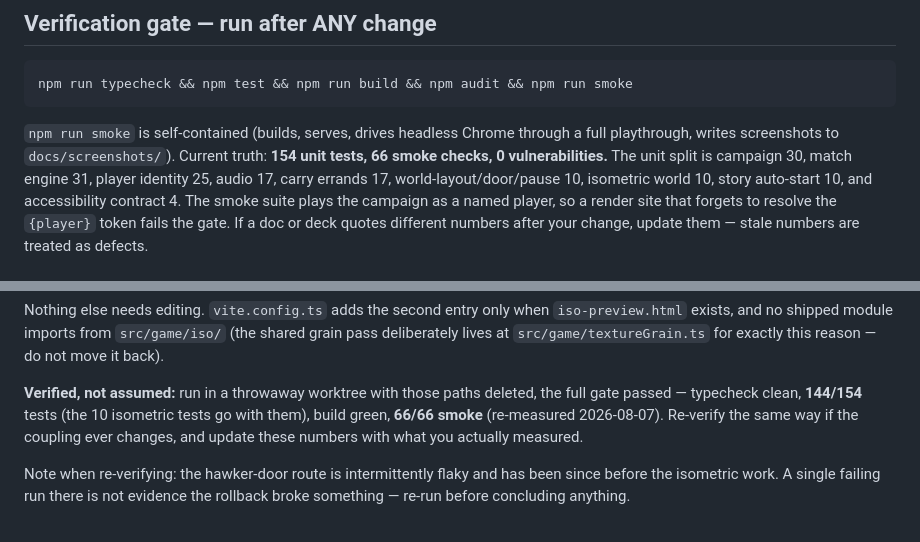
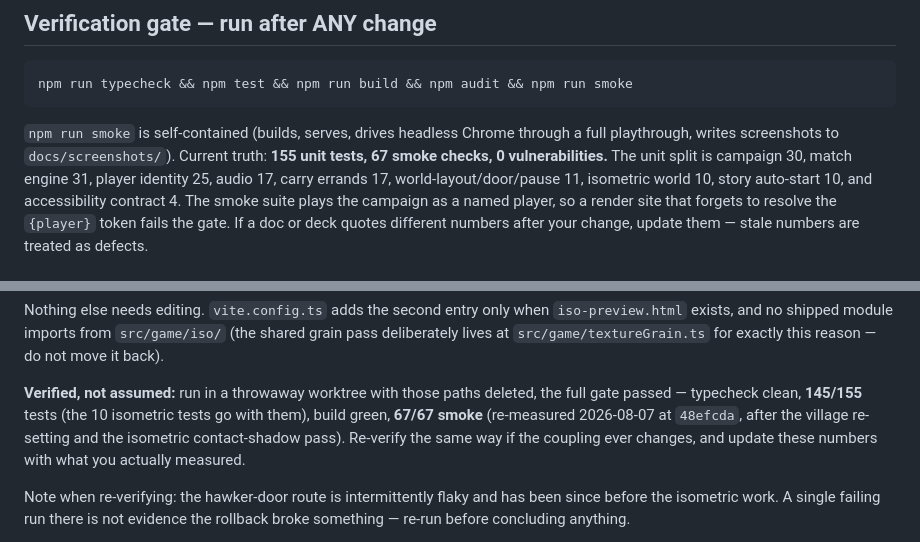
Before and after one commit to ming3465/Tencent-Hackathon-9Aug, a Markdown page: AGENTS.md, 2 parts joined by grey strips. Rendered like a GitHub page.

Commit message:
Re-measure what AGENTS.md publishes after the village work
The live counts said 154/66 and the rollback proof said 144/154 tests at
66/66 smoke. Both were true when written and neither is now.

Re-measured at 48efcda: 155 unit tests, 67 smoke checks, 0 vulnerabilities,
with world-layout up to 11 for the four-houses assertion.

The isometric rollback was re-run rather than re-typed - throwaway worktree,
whole iso footprint deleted, full gate green at 145/155 tests and 67/67
smoke. Deleting the direction is still a safe operation after the village
re-setting.

```diff
--- a/AGENTS.md
+++ b/AGENTS.md
@@ -60,9 +60,9 @@ npm run typecheck && npm test && npm run build && npm audit && npm run smoke
 
 `npm run smoke` is self-contained (builds, serves, drives headless Chrome
 through a full playthrough, writes screenshots to `docs/screenshots/`).
-Current truth: **154 unit tests, 66 smoke checks, 0 vulnerabilities.** The unit
+Current truth: **155 unit tests, 67 smoke checks, 0 vulnerabilities.** The unit
 split is campaign 30, match engine 31, player identity 25, audio 17, carry
-errands 17, world-layout/door/pause 10, isometric world 10, story auto-start
+errands 17, world-layout/door/pause 11, isometric world 10, story auto-start
 10, and accessibility contract 4.
 The smoke suite plays the campaign as a named player, so a render site that
 forgets to resolve the `{player}` token fails the gate. If a doc
@@ -120,10 +120,11 @@ Nothing else needs editing. `vite.config.ts` adds the second entry only when
 exactly this reason — do not move it back).
 
 **Verified, not assumed:** run in a throwaway worktree with those paths
-deleted, the full gate passed — typecheck clean, **144/154** tests (the 10
-isometric tests go with them), build green, **66/66 smoke** (re-measured
-2026-08-07). Re-verify the same way if the coupling ever changes, and update
-these numbers with what you actually measured.
+deleted, the full gate passed — typecheck clean, **145/155** tests (the 10
+isometric tests go with them), build green, **67/67 smoke** (re-measured
+2026-08-07 at `48efcda`, after the village re-setting and the isometric
+contact-shadow pass). Re-verify the same way if the coupling ever changes,
+and update these numbers with what you actually measured.
 
 Note when re-verifying: the hawker-door route is intermittently flaky and has
 been since before the isometric work. A single failing run there is not
```
